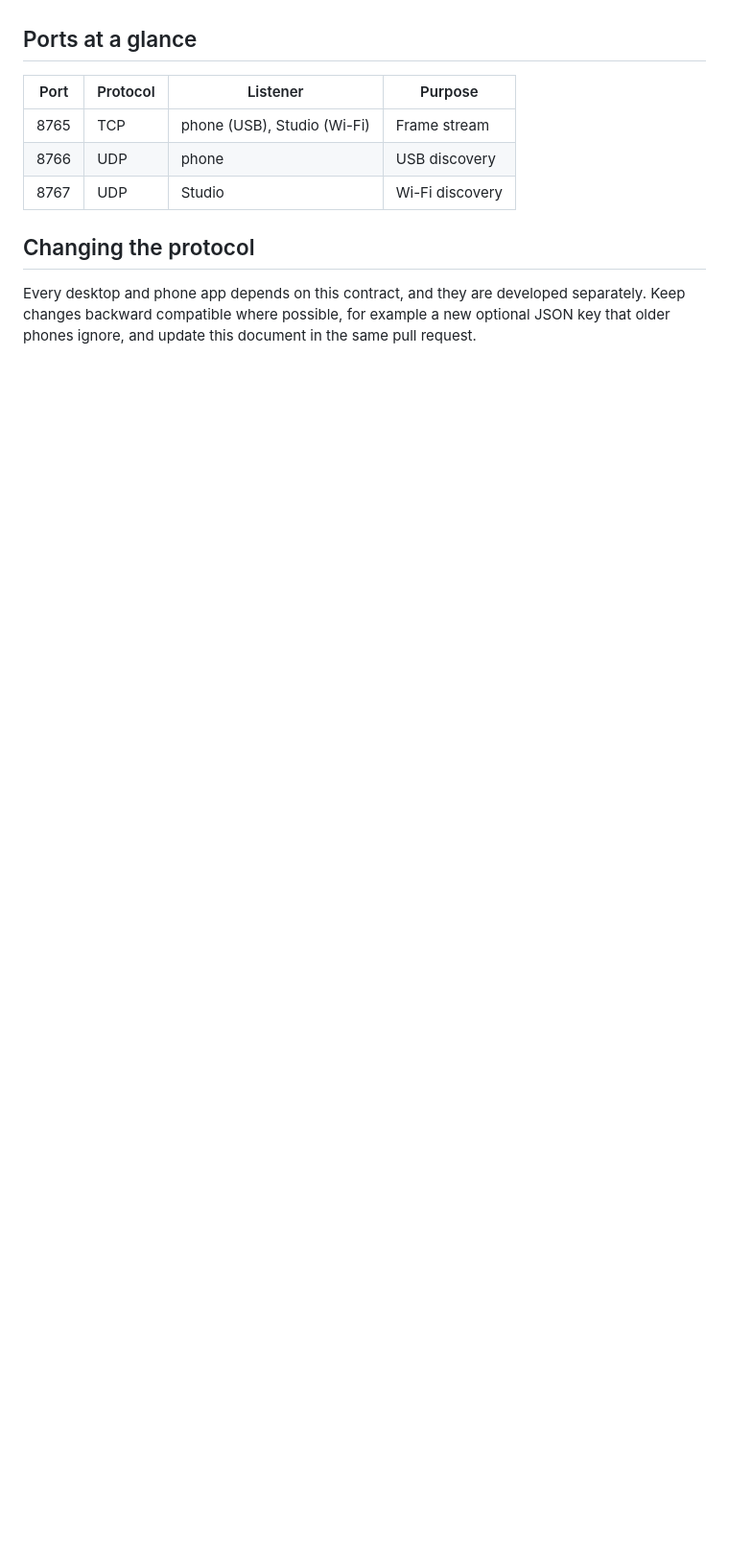
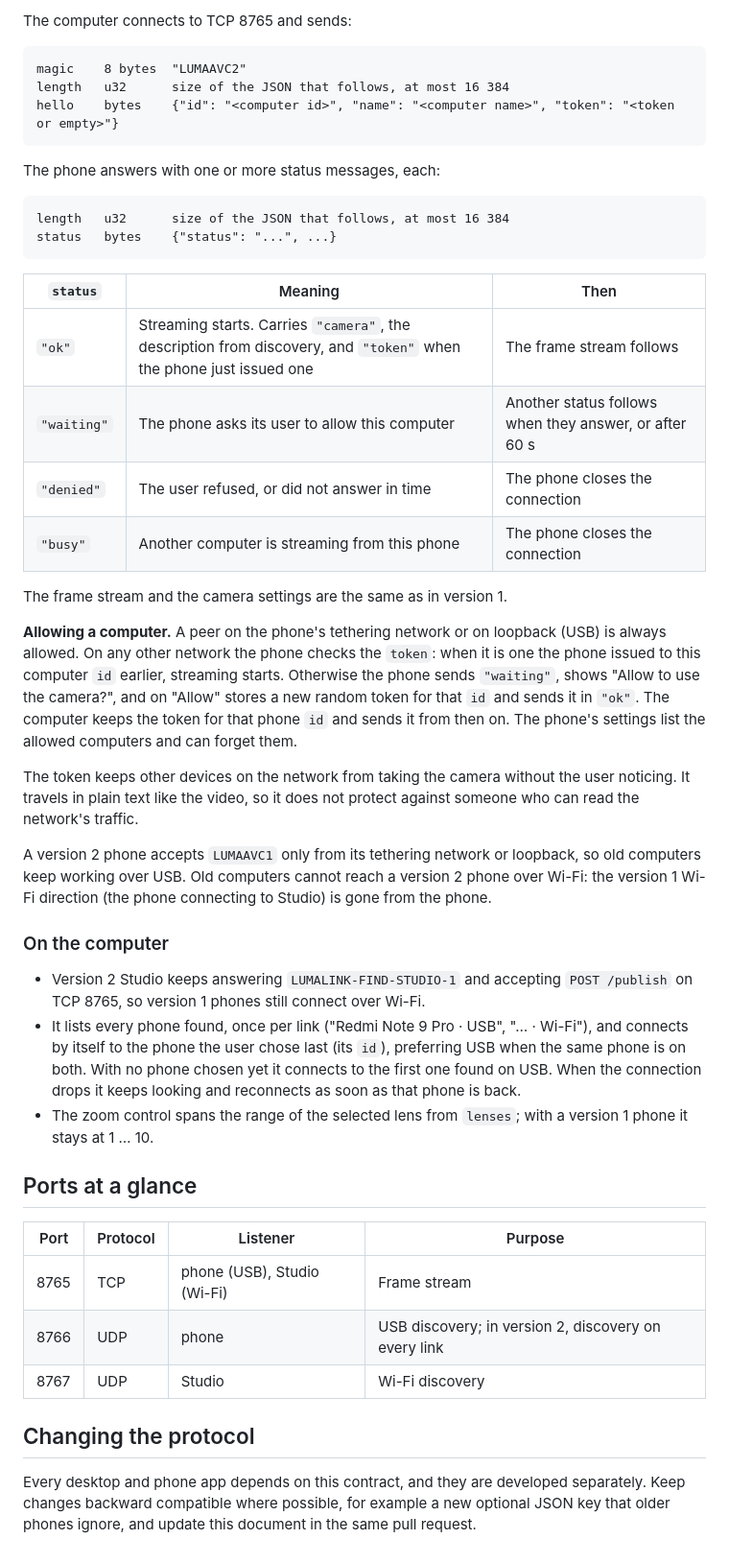
Before and after one commit to tryshyzov/lumacam, a Markdown page: docs/protocol.md, the part around one of its changes. Shown at 96% size. GitHub-like rendering; blank space fills up the shorter version.

````diff
--- a/docs/protocol.md
+++ b/docs/protocol.md
@@ -178,9 +244,63 @@ both the status code and the content type of the answer.
+The computer connects to TCP 8765 and sends:
+
+```
+magic    8 bytes  "LUMAAVC2"
+length   u32      size of the JSON that follows, at most 16 384
+hello    bytes    {"id": "<computer id>", "name": "<computer name>", "token": "<token or empty>"}
+```
+
+The phone answers with one or more status messages, each:
+
+```
+length   u32      size of the JSON that follows, at most 16 384
+status   bytes    {"status": "...", ...}
+```
+
+| `status` | Meaning | Then |
+| --- | --- | --- |
+| `"ok"` | Streaming starts. Carries `"camera"`, the description from discovery, and `"token"` when the phone just issued one | The frame stream follows |
+| `"waiting"` | The phone asks its user to allow this computer | Another status follows when they answer, or after 60 s |
+| `"denied"` | The user refused, or did not answer in time | The phone closes the connection |
+| `"busy"` | Another computer is streaming from this phone | The phone closes the connection |
+
+The frame stream and the camera settings are the same as in version 1.
+
+**Allowing a computer.** A peer on the phone's tethering network or on
+loopback (USB) is always allowed. On any other network the phone checks the
+`token`: when it is one the phone issued to this computer `id` earlier,
+streaming starts. Otherwise the phone sends `"waiting"`, shows "Allow
+<computer name> to use the camera?", and on "Allow" stores a new random token
+for that `id` and sends it in `"ok"`. The computer keeps the token for that
+phone `id` and sends it from then on. The phone's settings list the allowed
+computers and can forget them.
+
+The token keeps other devices on the network from taking the camera without
+the user noticing. It travels in plain text like the video, so it does not
+protect against someone who can read the network's traffic.
+
+A version 2 phone accepts `LUMAAVC1` only from its tethering network or
+loopback, so old computers keep working over USB. Old computers cannot reach
+a version 2 phone over Wi-Fi: the version 1 Wi-Fi direction (the phone
+connecting to Studio) is gone from the phone.
+
+### On the computer
+
+- Version 2 Studio keeps answering `LUMALINK-FIND-STUDIO-1` and accepting
+  `POST /publish` on TCP 8765, so version 1 phones still connect over Wi-Fi.
+- It lists every phone found, once per link ("Redmi Note 9 Pro · USB",
+  "… · Wi-Fi"), and connects by itself to the phone the user chose last (its
+  `id`), preferring USB when the same phone is on both. With no phone chosen
+  yet it connects to the first one found on USB. When the connection drops
+  it keeps looking and reconnects as soon as that phone is back.
+- The zoom control spans the range of the selected lens from `lenses`; with a
+  version 1 phone it stays at 1 … 10.
+
 ## Ports at a glance
 
 | Port | Protocol | Listener | Purpose |
 | --- | --- | --- | --- |
 | 8765 | TCP | phone (USB), Studio (Wi-Fi) | Frame stream |
-| 8766 | UDP | phone | USB discovery |
+| 8766 | UDP | phone | USB discovery; in version 2, discovery on every link |
 | 8767 | UDP | Studio | Wi-Fi discovery |
 
 ## Changing the protocol
````
Also changed, not shown: other parts of docs/protocol.md (+67 -1 lines).
